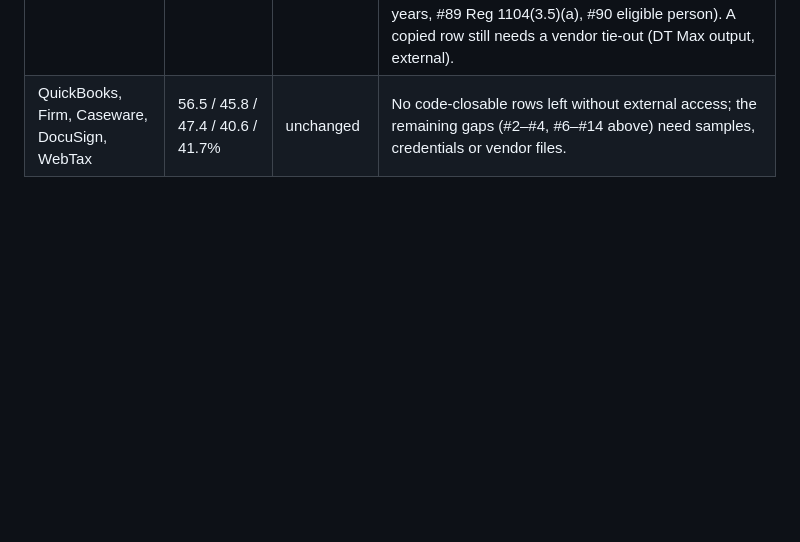
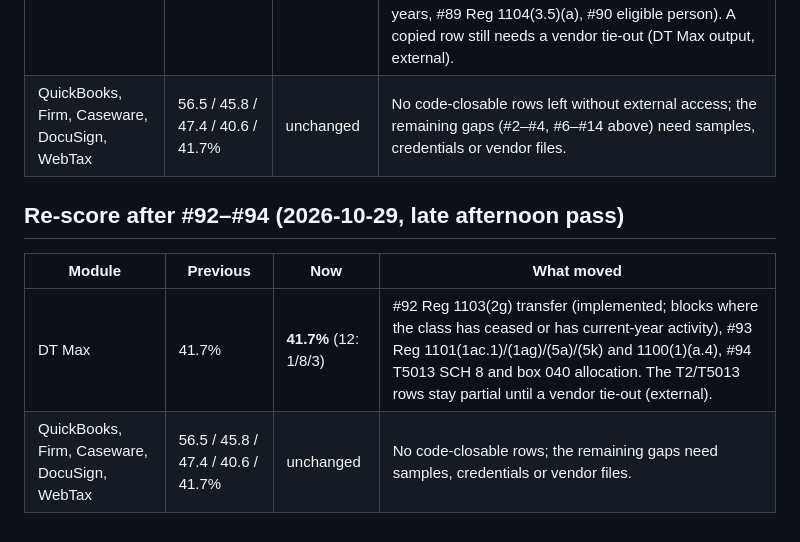
Before and after one commit to Stiggtechnologies/nxt-os, a Markdown page: docs/REA_GAP_ANALYSIS_2026-10-29.md, the part around one of its changes. Rendered like a GitHub page; blank space fills up the shorter version.

Commit message:
docs: gap re-score after #92-#94 (#95)

```diff
--- a/docs/REA_GAP_ANALYSIS_2026-10-29.md
+++ b/docs/REA_GAP_ANALYSIS_2026-10-29.md
@@ -113,3 +113,10 @@ Source: Income Tax Regulations, C.R.C., c. 945, https://laws-lois.justice.gc.ca/
 |---|---|---|---|
 | DT Max | 41.7% | **41.7%** (12: 1/8/3) | The T2 row stays partial: the remaining sourceable Schedule 8 items are now coded and tested (#83 E/E.1 reduction, #85 Class 14.1 additional allowance, #86 Reg 7307 vehicle caps, #87 Reg 1101 separate classes and building allowances, #88 Class 13/14 in straddle years, #89 Reg 1104(3.5)(a), #90 eligible person). A copied row still needs a vendor tie-out (DT Max output, external). |
 | QuickBooks, Firm, Caseware, DocuSign, WebTax | 56.5 / 45.8 / 47.4 / 40.6 / 41.7% | unchanged | No code-closable rows left without external access; the remaining gaps (#2–#4, #6–#14 above) need samples, credentials or vendor files. |
+
+## Re-score after #92–#94 (2026-10-29, late afternoon pass)
+
+| Module | Previous | Now | What moved |
+|---|---|---|---|
+| DT Max | 41.7% | **41.7%** (12: 1/8/3) | #92 Reg 1103(2g) transfer (implemented; blocks where the class has ceased or has current-year activity), #93 Reg 1101(1ac.1)/(1ag)/(5a)/(5k) and 1100(1)(a.4), #94 T5013 SCH 8 and box 040 allocation. The T2/T5013 rows stay partial until a vendor tie-out (external). |
+| QuickBooks, Firm, Caseware, DocuSign, WebTax | 56.5 / 45.8 / 47.4 / 40.6 / 41.7% | unchanged | No code-closable rows; the remaining gaps need samples, credentials or vendor files. |
```
Also changed, not shown: other parts of docs/REA_GAP_ANALYSIS_2026-10-29.md (+1 -1 lines).
